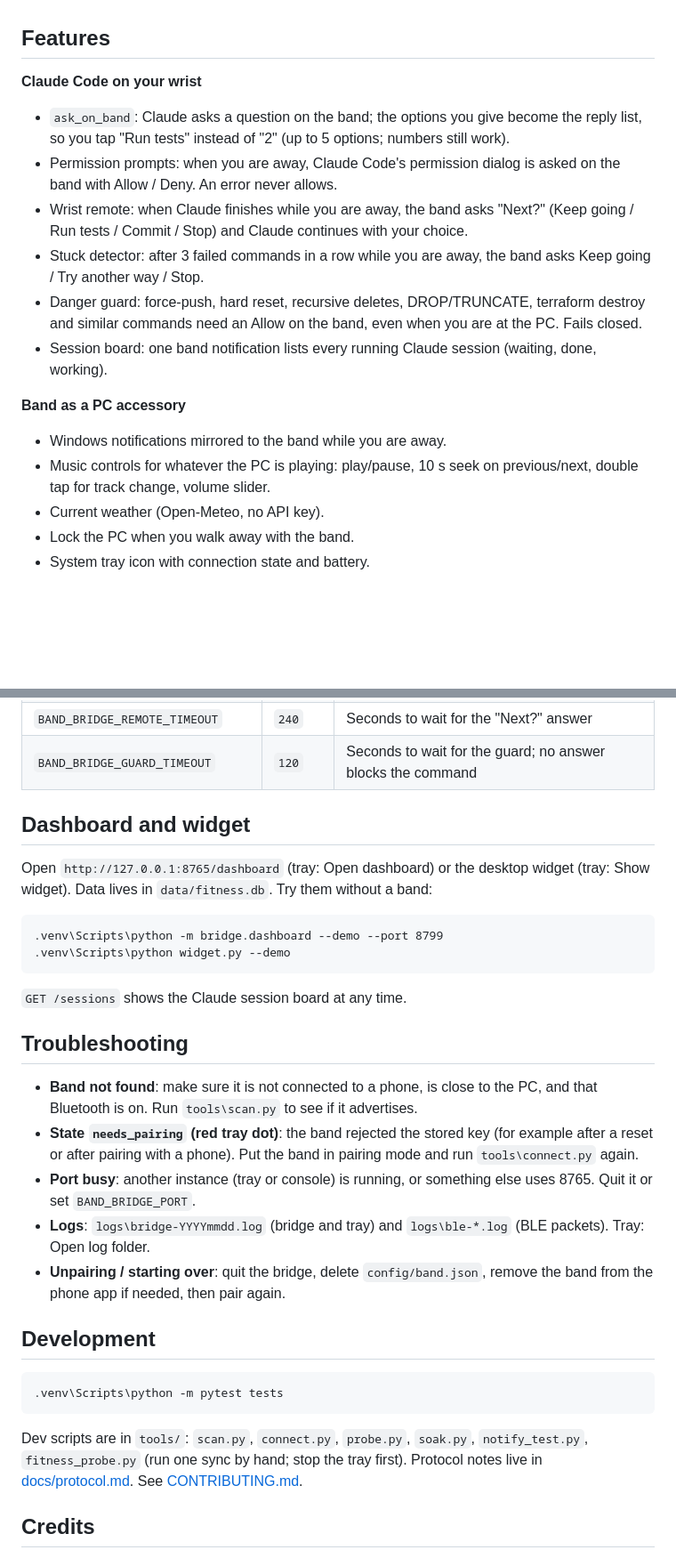
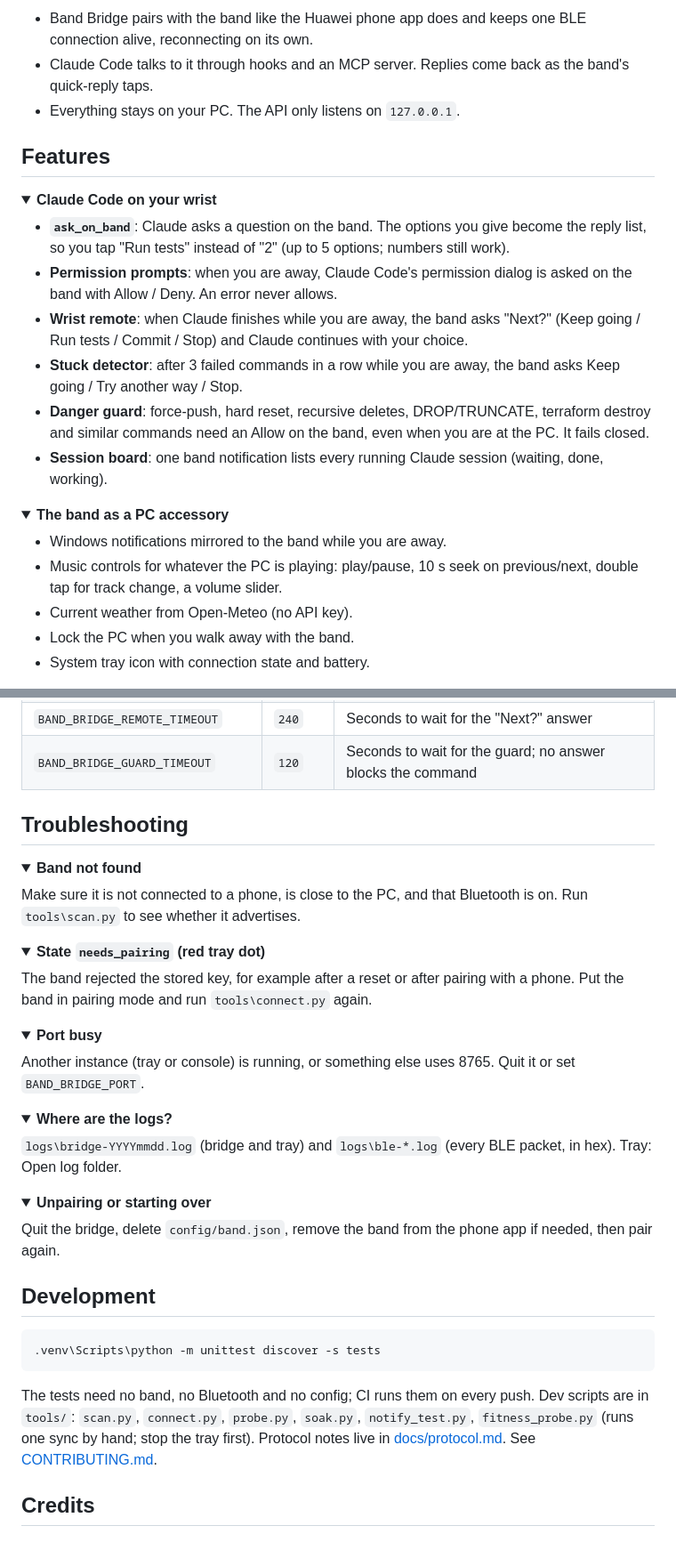
Before and after one commit to Mr70da/band-bridge, a Markdown page: README.md, 2 parts joined by grey strips. Shown at 89% size. GitHub-like rendering; folded sections open; blank space fills up the shorter version.

````diff
--- a/README.md
+++ b/README.md
@@ -4,18 +48,27 @@ Band Bridge connects a Huawei Band 11 directly to a Windows PC over Bluetooth LE
+- Band Bridge pairs with the band like the Huawei phone app does and keeps one BLE connection alive, reconnecting on its own.
+- Claude Code talks to it through hooks and an MCP server. Replies come back as the band's quick-reply taps.
+- Everything stays on your PC. The API only listens on `127.0.0.1`.
 
 ## Features
 
-**Claude Code on your wrist**
-- `ask_on_band`: Claude asks a question on the band; the options you give become the reply list, so you tap "Run tests" instead of "2" (up to 5 options; numbers still work).
-- Permission prompts: when you are away, Claude Code's permission dialog is asked on the band with Allow / Deny. An error never allows.
-- Wrist remote: when Claude finishes while you are away, the band asks "Next?" (Keep going / Run tests / Commit / Stop) and Claude continues with your choice.
-- Stuck detector: after 3 failed commands in a row while you are away, the band asks Keep going / Try another way / Stop.
-- Danger guard: force-push, hard reset, recursive deletes, DROP/TRUNCATE, terraform destroy and similar commands need an Allow on the band, even when you are at the PC. Fails closed.
-- Session board: one band notification lists every running Claude session (waiting, done, working).
+<details open>
+<summary><b>Claude Code on your wrist</b></summary>
 
-**Band as a PC accessory**
+- **`ask_on_band`**: Claude asks a question on the band. The options you give become the reply list, so you tap "Run tests" instead of "2" (up to 5 options; numbers still work).
+- **Permission prompts**: when you are away, Claude Code's permission dialog is asked on the band with Allow / Deny. An error never allows.
+- **Wrist remote**: when Claude finishes while you are away, the band asks "Next?" (Keep going / Run tests / Commit / Stop) and Claude continues with your choice.
+- **Stuck detector**: after 3 failed commands in a row while you are away, the band asks Keep going / Try another way / Stop.
+- **Danger guard**: force-push, hard reset, recursive deletes, DROP/TRUNCATE, terraform destroy and similar commands need an Allow on the band, even when you are at the PC. It fails closed.
+- **Session board**: one band notification lists every running Claude session (waiting, done, working).
+
+</details>
+
+<details open>
+<summary><b>The band as a PC accessory</b></summary>
+
 - Windows notifications mirrored to the band while you are away.
-- Music controls for whatever the PC is playing: play/pause, 10 s seek on previous/next, double tap for track change, volume slider.
-- Current weather (Open-Meteo, no API key).
+- Music controls for whatever the PC is playing: play/pause, 10 s seek on previous/next, double tap for track change, a volume slider.
+- Current weather from Open-Meteo (no API key).
 - Lock the PC when you walk away with the band.
 - System tray icon with connection state and battery.
 
@@ -140,29 +233,52 @@ Environment variables:
 | `BAND_BRIDGE_REMOTE_TIMEOUT` | `240` | Seconds to wait for the "Next?" answer |
 | `BAND_BRIDGE_GUARD_TIMEOUT` | `120` | Seconds to wait for the guard; no answer blocks the command |
 
-## Dashboard and widget
-
-Open `http://127.0.0.1:8765/dashboard` (tray: Open dashboard) or the desktop widget (tray: Show widget). Data lives in `data/fitness.db`. Try them without a band:
-```
-.venv\Scripts\python -m bridge.dashboard --demo --port 8799
-.venv\Scripts\python widget.py --demo
-```
-`GET /sessions` shows the Claude session board at any time.
+</details>
 
 ## Troubleshooting
 
-- **Band not found**: make sure it is not connected to a phone, is close to the PC, and that Bluetooth is on. Run `tools\scan.py` to see if it advertises.
-- **State `needs_pairing` (red tray dot)**: the band rejected the stored key (for example after a reset or after pairing with a phone). Put the band in pairing mode and run `tools\connect.py` again.
-- **Port busy**: another instance (tray or console) is running, or something else uses 8765. Quit it or set `BAND_BRIDGE_PORT`.
-- **Logs**: `logs\bridge-YYYYmmdd.log` (bridge and tray) and `logs\ble-*.log` (BLE packets). Tray: Open log folder.
-- **Unpairing / starting over**: quit the bridge, delete `config/band.json`, remove the band from the phone app if needed, then pair again.
+<details>
+<summary><b>Band not found</b></summary>
+
+Make sure it is not connected to a phone, is close to the PC, and that Bluetooth is on. Run `tools\scan.py` to see whether it advertises.
+
+</details>
+
+<details>
+<summary><b>State <code>needs_pairing</code> (red tray dot)</b></summary>
+
+The band rejected the stored key, for example after a reset or after pairing with a phone. Put the band in pairing mode and run `tools\connect.py` again.
+
+</details>
+
+<details>
+<summary><b>Port busy</b></summary>
+
+Another instance (tray or console) is running, or something else uses 8765. Quit it or set `BAND_BRIDGE_PORT`.
+
+</details>
+
+<details>
+<summary><b>Where are the logs?</b></summary>
+
+`logs\bridge-YYYYmmdd.log` (bridge and tray) and `logs\ble-*.log` (every BLE packet, in hex). Tray: Open log folder.
+
+</details>
+
+<details>
+<summary><b>Unpairing or starting over</b></summary>
+
+Quit the bridge, delete `config/band.json`, remove the band from the phone app if needed, then pair again.
+
+</details>
 
 ## Development
 
 ```
-.venv\Scripts\python -m pytest tests
+.venv\Scripts\python -m unittest discover -s tests
 ```
-Dev scripts are in `tools/`: `scan.py`, `connect.py`, `probe.py`, `soak.py`, `notify_test.py`, `fitness_probe.py` (run one sync by hand; stop the tray first). Protocol notes live in [docs/protocol.md](docs/protocol.md). See [CONTRIBUTING.md](CONTRIBUTING.md).
+
+The tests need no band, no Bluetooth and no config; CI runs them on every push. Dev scripts are in `tools/`: `scan.py`, `connect.py`, `probe.py`, `soak.py`, `notify_test.py`, `fitness_probe.py` (runs one sync by hand; stop the tray first). Protocol notes live in [docs/protocol.md](docs/protocol.md). See [CONTRIBUTING.md](CONTRIBUTING.md).
 
 ## Credits
 
````
Also changed, not shown: other parts of README.md (+130 -46 lines), CONTRIBUTING.md (+1 -1 lines), docs/img/dashboard.png (added), docs/img/widget.png (added), 2 other files.
